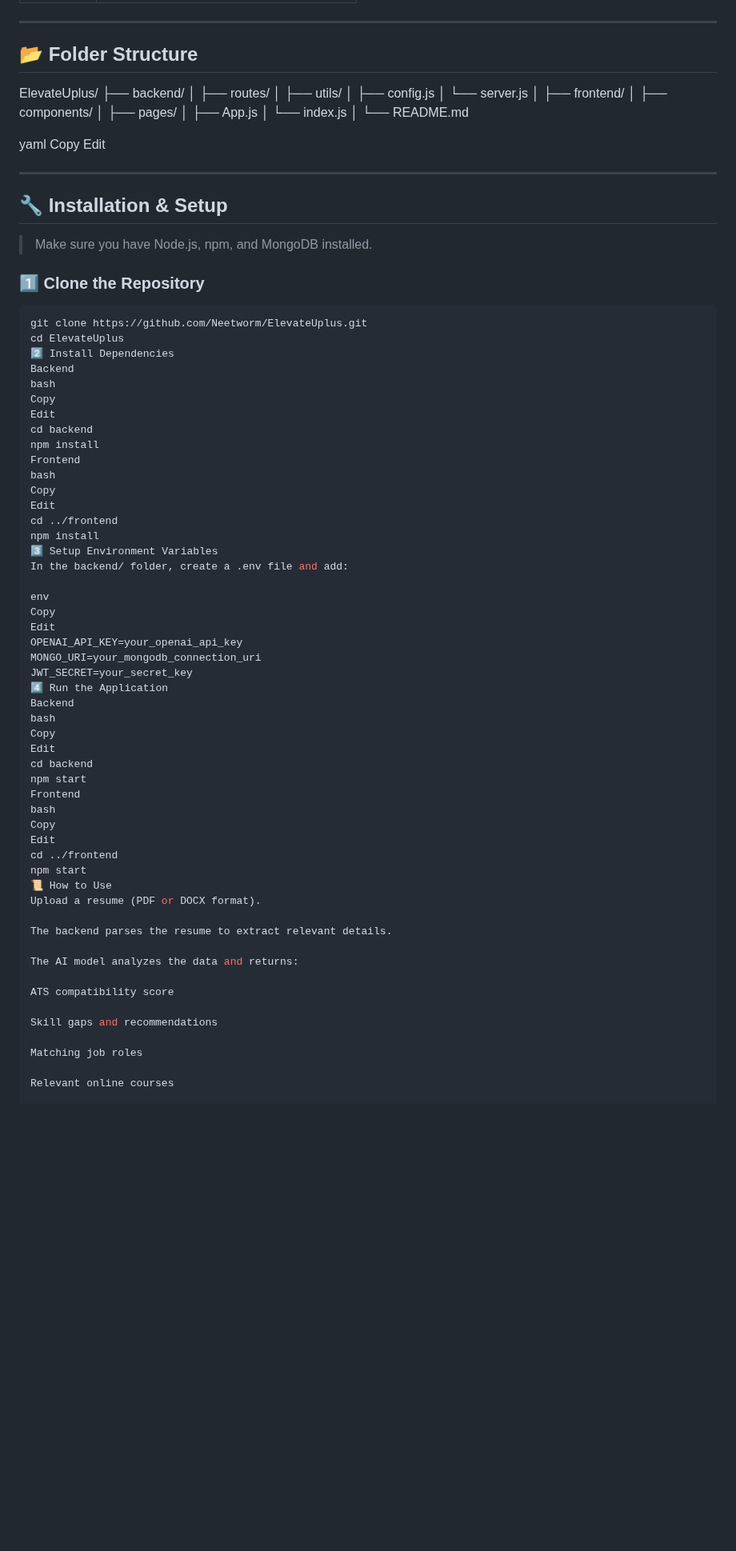
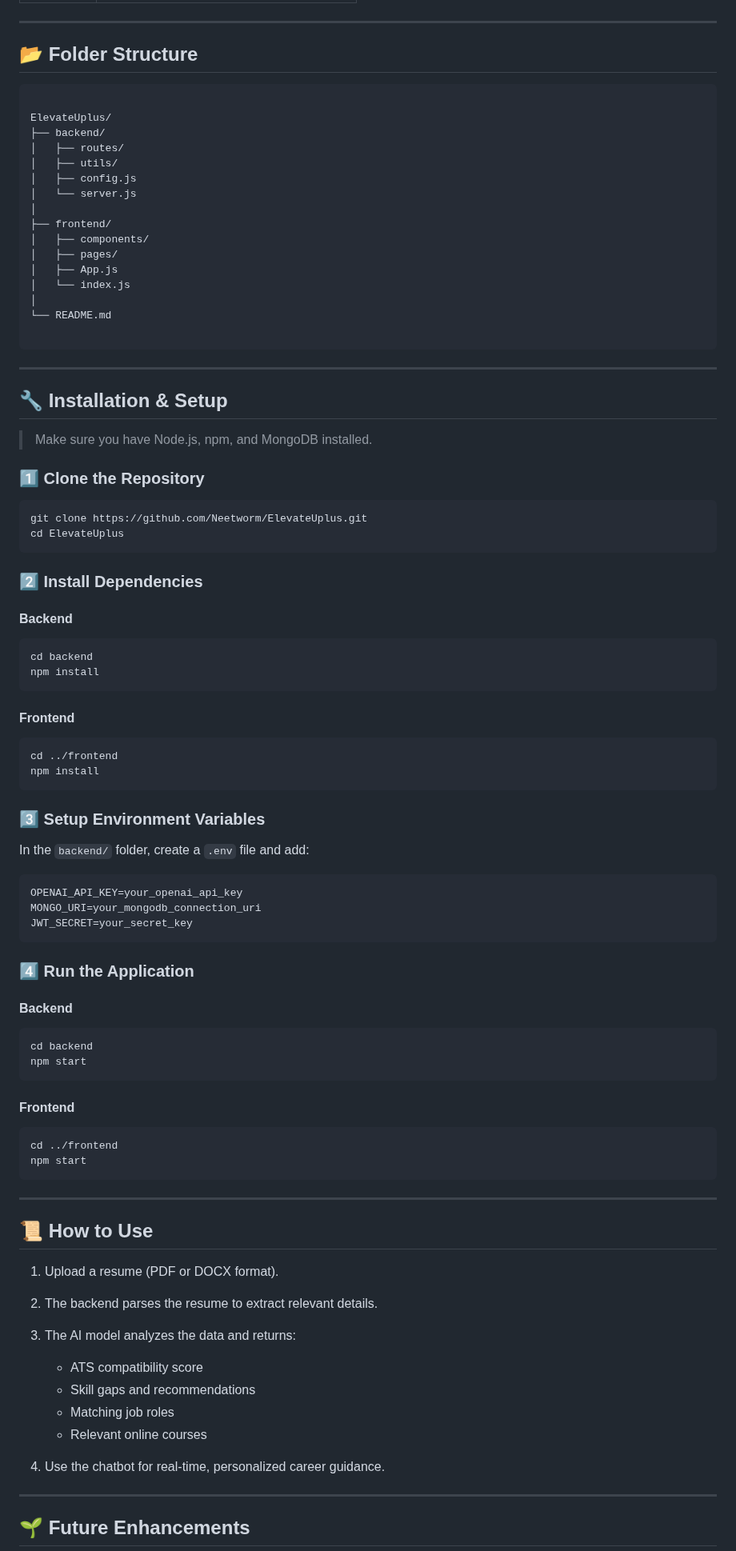
Before and after one commit to Neetworm/ElevateUplus, a Markdown page: README.md, the part around one of its changes. Shown at 80% size. Drawn GitHub-style; blank space fills up the shorter version.

`````diff
--- a/README.md
+++ b/README.md
@@ -37,24 +38,24 @@
 
 ## 📂 Folder Structure
 
+```
+
 ElevateUplus/
 ├── backend/
-│ ├── routes/
-│ ├── utils/
-│ ├── config.js
-│ └── server.js
+│   ├── routes/
+│   ├── utils/
+│   ├── config.js
+│   └── server.js
 │
 ├── frontend/
-│ ├── components/
-│ ├── pages/
-│ ├── App.js
-│ └── index.js
+│   ├── components/
+│   ├── pages/
+│   ├── App.js
+│   └── index.js
 │
 └── README.md
 
-yaml
-Copy
-Edit
+````
 
 ---
 
@@ -67,53 +68,65 @@ Edit
 ```bash
 git clone https://github.com/Neetworm/ElevateUplus.git
 cd ElevateUplus
-2️⃣ Install Dependencies
-Backend
-bash
-Copy
-Edit
+````
+
+### 2️⃣ Install Dependencies
+
+#### Backend
+
+```bash
 cd backend
 npm install
-Frontend
-bash
-Copy
-Edit
+```
+
+#### Frontend
+
+```bash
 cd ../frontend
 npm install
-3️⃣ Setup Environment Variables
-In the backend/ folder, create a .env file and add:
+```
 
-env
-Copy
-Edit
+### 3️⃣ Setup Environment Variables
+
+In the `backend/` folder, create a `.env` file and add:
+
+```env
 OPENAI_API_KEY=your_openai_api_key
 MONGO_URI=your_mongodb_connection_uri
 JWT_SECRET=your_secret_key
-4️⃣ Run the Application
-Backend
-bash
-Copy
-Edit
+```
+
+### 4️⃣ Run the Application
+
+#### Backend
+
+```bash
 cd backend
 npm start
-Frontend
-bash
-Copy
-Edit
+```
+
+#### Frontend
+
+```bash
 cd ../frontend
 npm start
-📜 How to Use
-Upload a resume (PDF or DOCX format).
+```
 
-The backend parses the resume to extract relevant details.
+---
 
-The AI model analyzes the data and returns:
+## 📜 How to Use
 
-ATS compatibility score
+1. Upload a resume (PDF or DOCX format).
+2. The backend parses the resume to extract relevant details.
+3. The AI model analyzes the data and returns:
 
-Skill gaps and recommendations
+   * ATS compatibility score
+   * Skill gaps and recommendations
+   * Matching job roles
+   * Relevant online courses
+4. Use the chatbot for real-time, personalized career guidance.
 
-Matching job roles
+---
 
-Relevant online courses
+## 🌱 Future Enhancements
 
`````
Also changed, not shown: other parts of README.md (+27 -35 lines).
